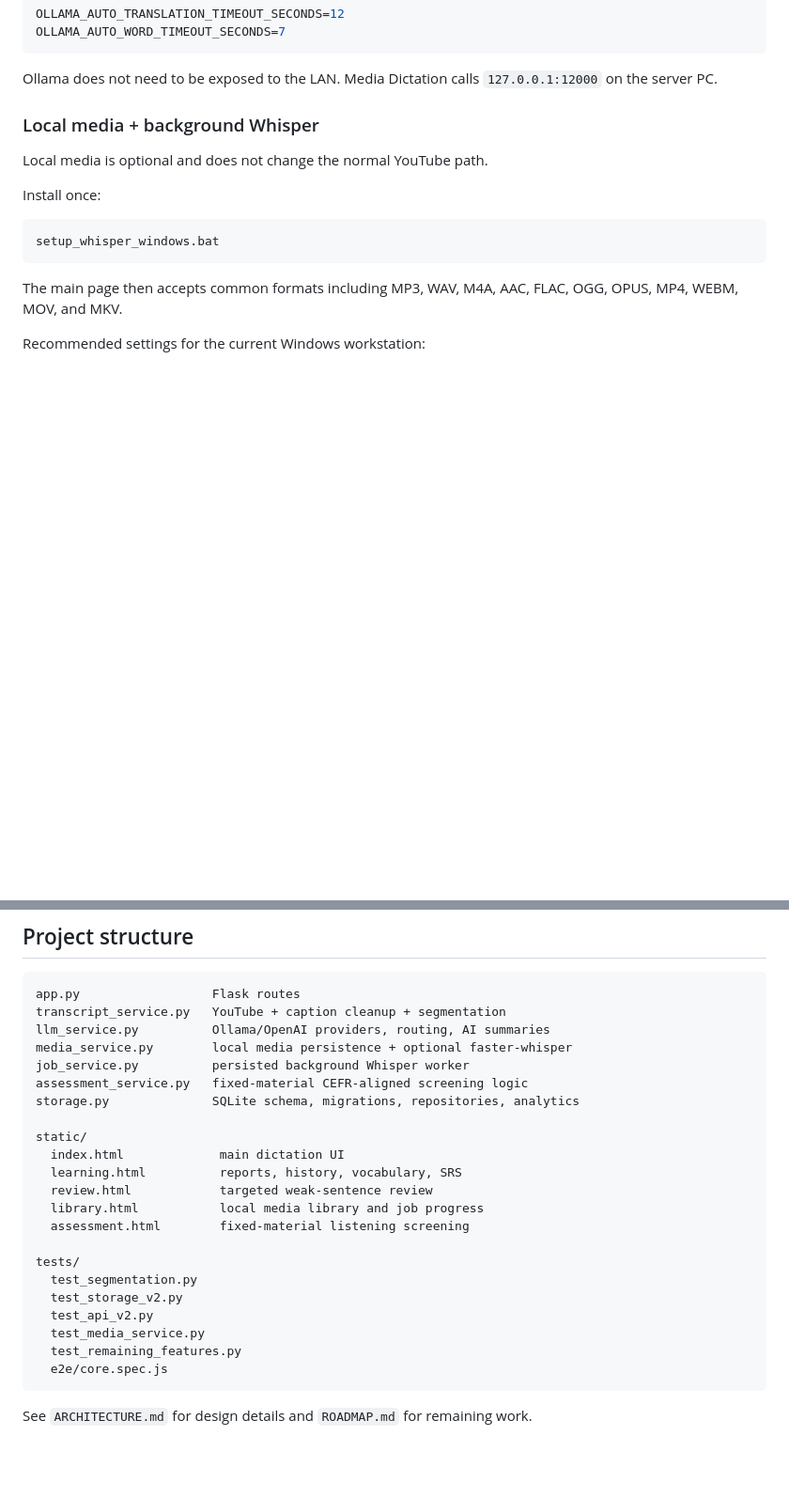
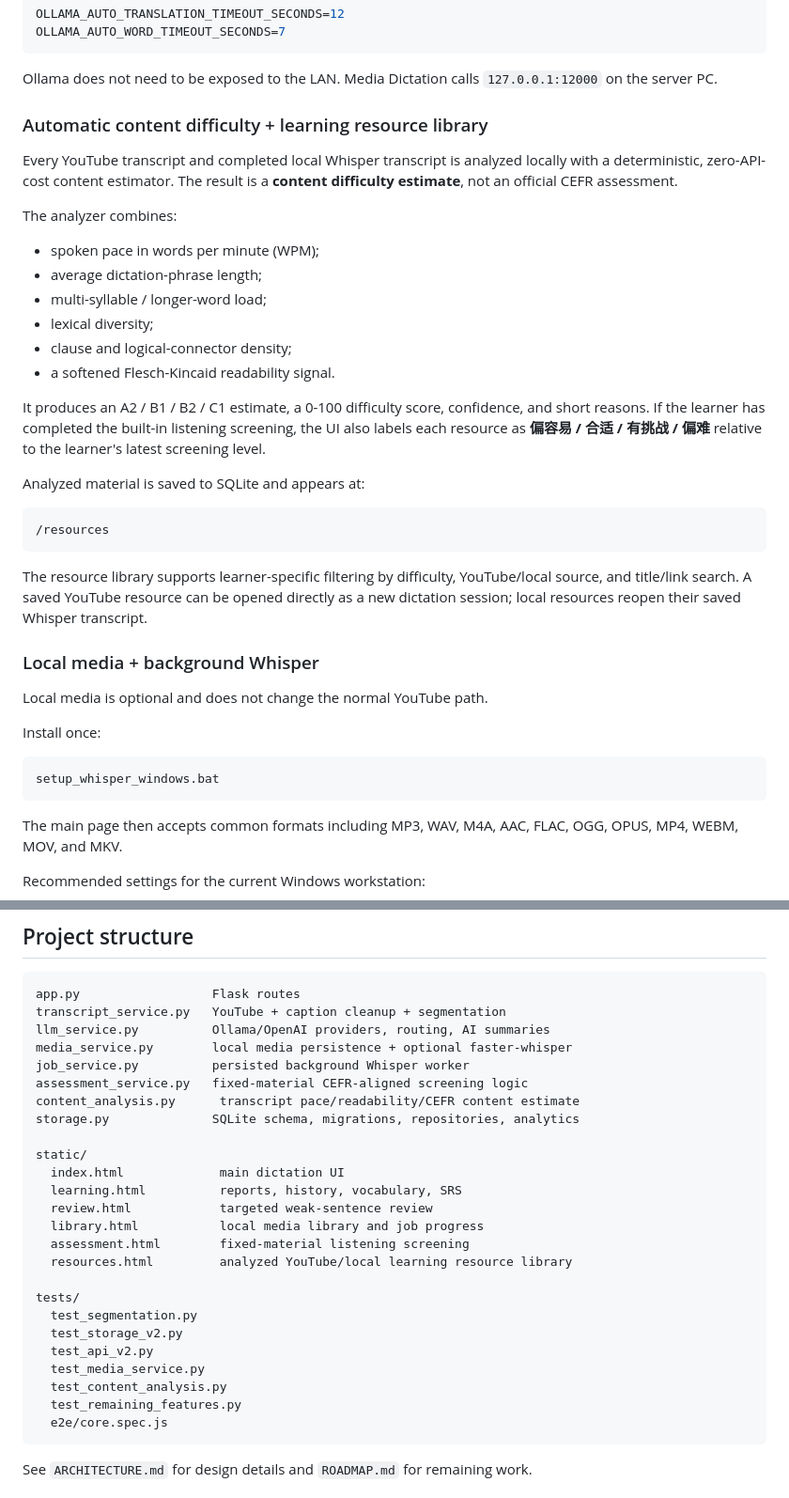
Before and after one commit to oneminute/media_dictation, a Markdown page: README.md, 2 parts joined by grey strips. Shown at 94% size. Rendered like a GitHub page; blank space fills up the shorter version.

Commit message:
Document content analysis and resource library

````diff
--- a/README.md
+++ b/README.md
@@ -73,6 +73,37 @@ OLLAMA_AUTO_WORD_TIMEOUT_SECONDS=7
 
 Ollama does not need to be exposed to the LAN. Media Dictation calls
 `127.0.0.1:12000` on the server PC.
+
+### Automatic content difficulty + learning resource library
+
+Every YouTube transcript and completed local Whisper transcript is analyzed
+locally with a deterministic, zero-API-cost content estimator. The result is a
+**content difficulty estimate**, not an official CEFR assessment.
+
+The analyzer combines:
+
+- spoken pace in words per minute (WPM);
+- average dictation-phrase length;
+- multi-syllable / longer-word load;
+- lexical diversity;
+- clause and logical-connector density;
+- a softened Flesch-Kincaid readability signal.
+
+It produces an A2 / B1 / B2 / C1 estimate, a 0-100 difficulty score,
+confidence, and short reasons. If the learner has completed the built-in
+listening screening, the UI also labels each resource as **偏容易 / 合适 /
+有挑战 / 偏难** relative to the learner's latest screening level.
+
+Analyzed material is saved to SQLite and appears at:
+
+```
+/resources
+```
+
+The resource library supports learner-specific filtering by difficulty,
+YouTube/local source, and title/link search. A saved YouTube resource can be
+opened directly as a new dictation session; local resources reopen their saved
+Whisper transcript.
 
 ### Local media + background Whisper
 
@@ -469,6 +500,7 @@ llm_service.py          Ollama/OpenAI providers, routing, AI summaries
 media_service.py        local media persistence + optional faster-whisper
 job_service.py          persisted background Whisper worker
 assessment_service.py   fixed-material CEFR-aligned screening logic
+content_analysis.py      transcript pace/readability/CEFR content estimate
 storage.py              SQLite schema, migrations, repositories, analytics
 
 static/
@@ -477,12 +509,14 @@ static/
   review.html            targeted weak-sentence review
   library.html           local media library and job progress
   assessment.html        fixed-material listening screening
+  resources.html         analyzed YouTube/local learning resource library
 
 tests/
   test_segmentation.py
   test_storage_v2.py
   test_api_v2.py
   test_media_service.py
+  test_content_analysis.py
   test_remaining_features.py
   e2e/core.spec.js
 ```
````
